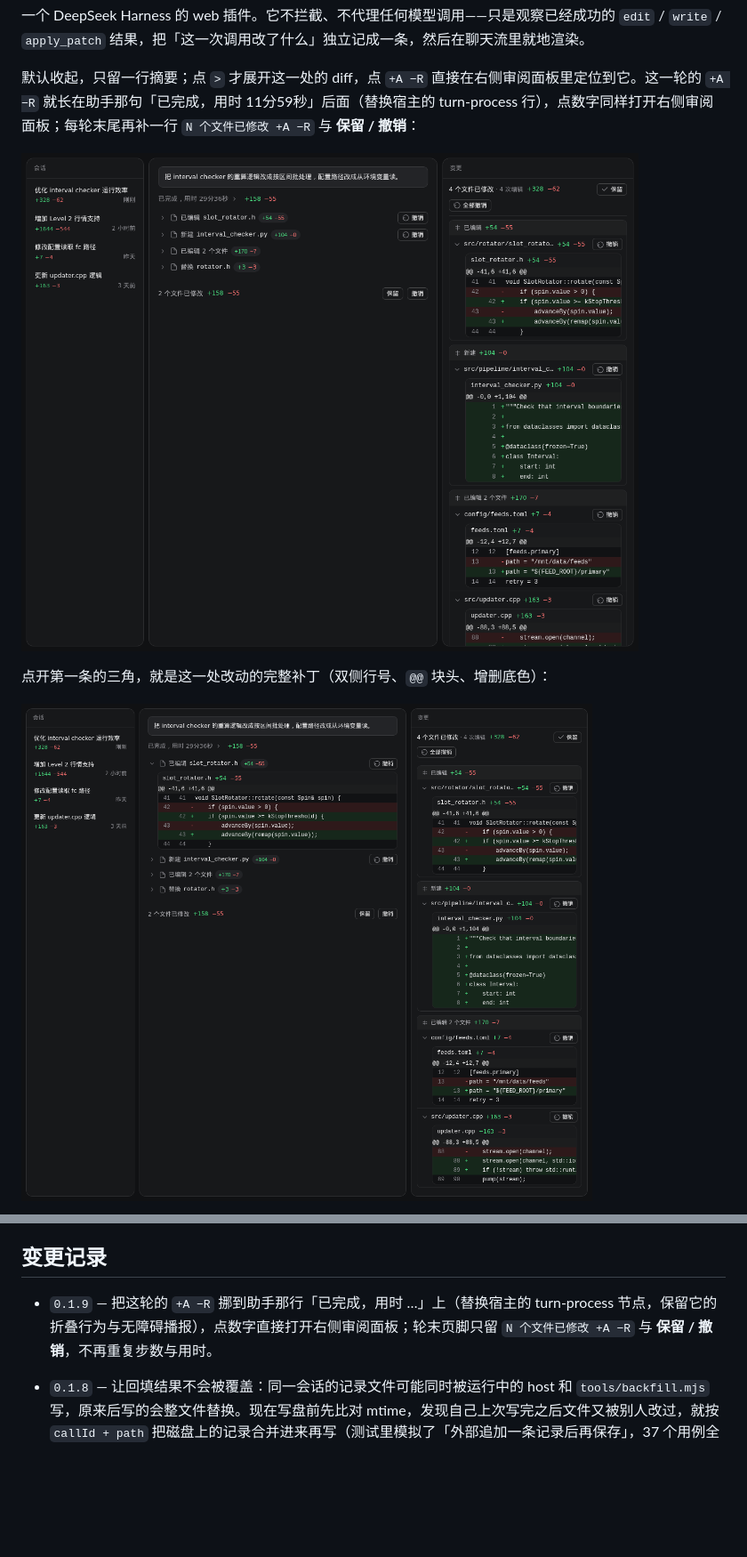
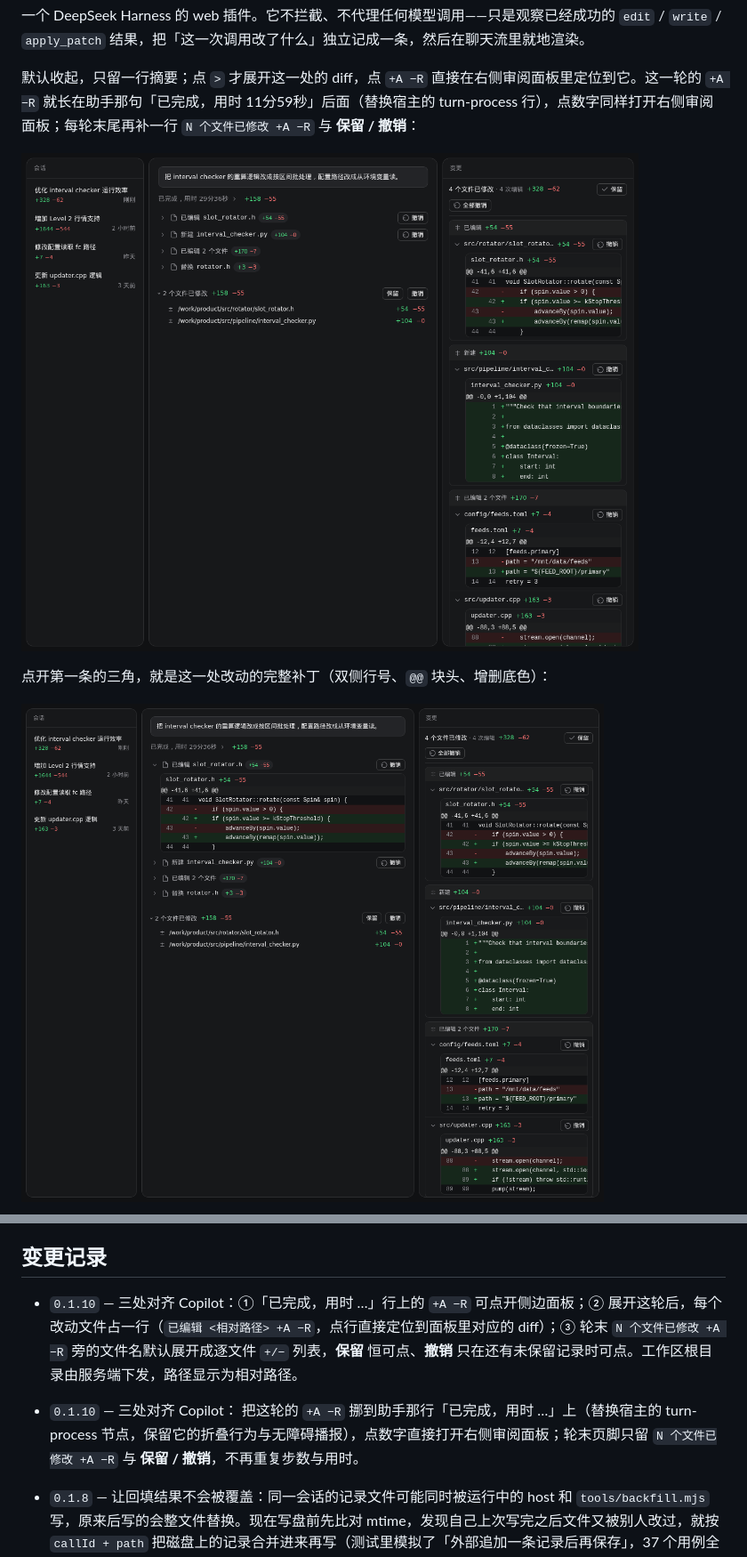
Before and after one commit to huieric/dsh-copilot-diff, a Markdown page: README.md, 2 parts joined by grey strips. Shown at 89% size. GitHub-like rendering; pictures changed too: docs/screenshots/expanded.png, docs/screenshots/overview.png; blank space fills up the shorter version.

Commit message:
feat: list each changed file on the turn header and in the footer (0.1.10)

```diff
--- a/README.md
+++ b/README.md
@@ -149,7 +159,8 @@ node tools/backfill.mjs --only=<会话 id 片段> --since=2026-10-01
 
 ## 变更记录
 
-- `0.1.9` — 把这轮的 `+A −R` 挪到助手那行「已完成，用时 …」上（替换宿主的 turn-process 节点，保留它的折叠行为与无障碍播报），点数字直接打开右侧审阅面板；轮末页脚只留 `N 个文件已修改 +A −R` 与 **保留 / 撤销**，不再重复步数与用时。
+- `0.1.10` — 三处对齐 Copilot：①「已完成，用时 …」行上的 `+A −R` 可点开侧边面板；② 展开这轮后，每个改动文件占一行（`已编辑 <相对路径> +A −R`，点行直接定位到面板里对应的 diff）；③ 轮末 `N 个文件已修改 +A −R` 旁的文件名默认展开成逐文件 `+/−` 列表，**保留** 恒可点、**撤销** 只在还有未保留记录时可点。工作区根目录由服务端下发，路径显示为相对路径。
+- `0.1.10` — 三处对齐 Copilot： 把这轮的 `+A −R` 挪到助手那行「已完成，用时 …」上（替换宿主的 turn-process 节点，保留它的折叠行为与无障碍播报），点数字直接打开右侧审阅面板；轮末页脚只留 `N 个文件已修改 +A −R` 与 **保留 / 撤销**，不再重复步数与用时。
 
 - `0.1.8` — 让回填结果不会被覆盖：同一会话的记录文件可能同时被运行中的 host 和 `tools/backfill.mjs` 写，原来后写的会整文件替换。现在写盘前先比对 mtime，发现自己上次写完之后文件又被别人改过，就按 `callId + path` 把磁盘上的记录合并进来再写（测试里模拟了「外部追加一条记录后再保存」，37 个用例全过）。
 
```
Also changed, not shown: other parts of README.md (+10 -0 lines), docs/screenshots/replace.png, 5 other files.
